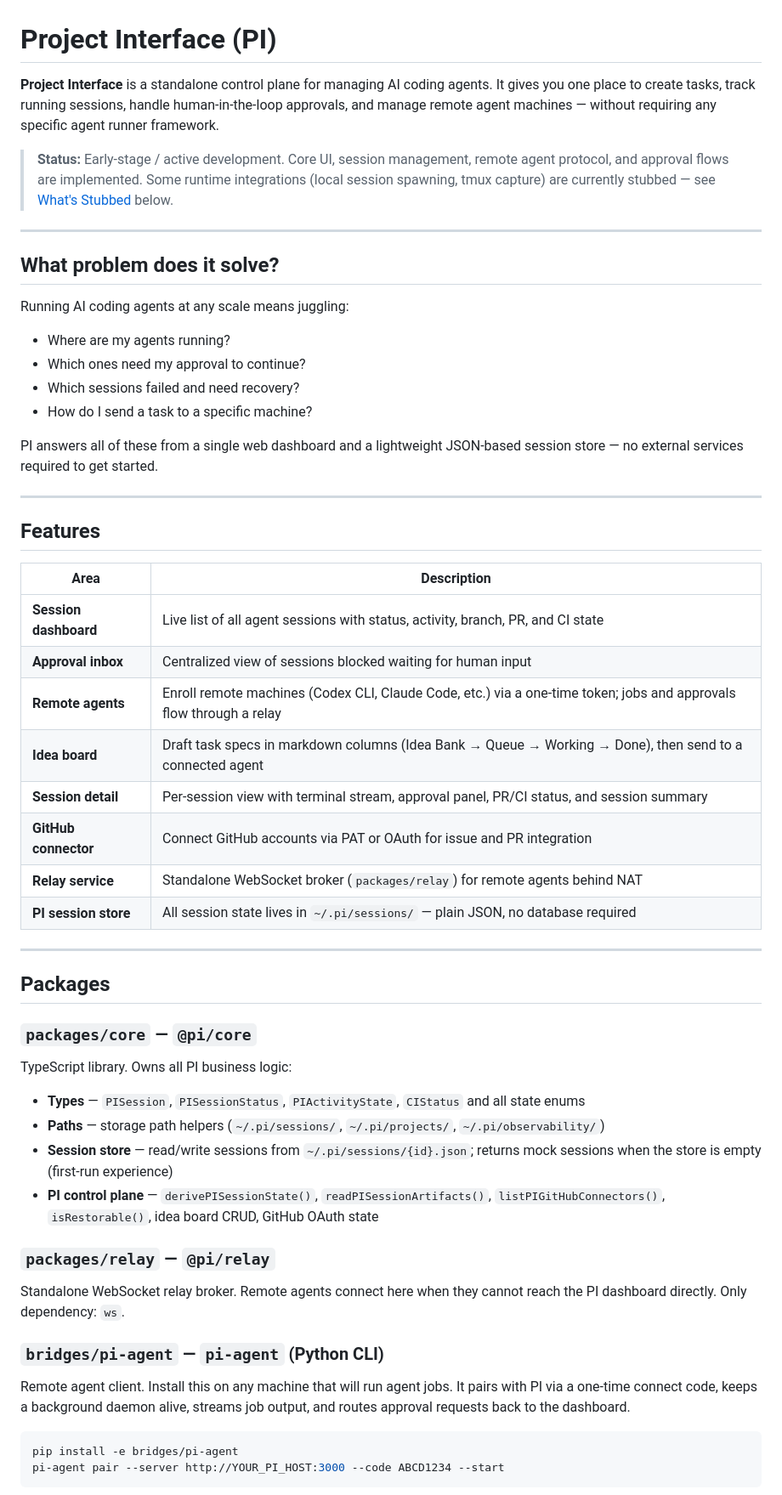
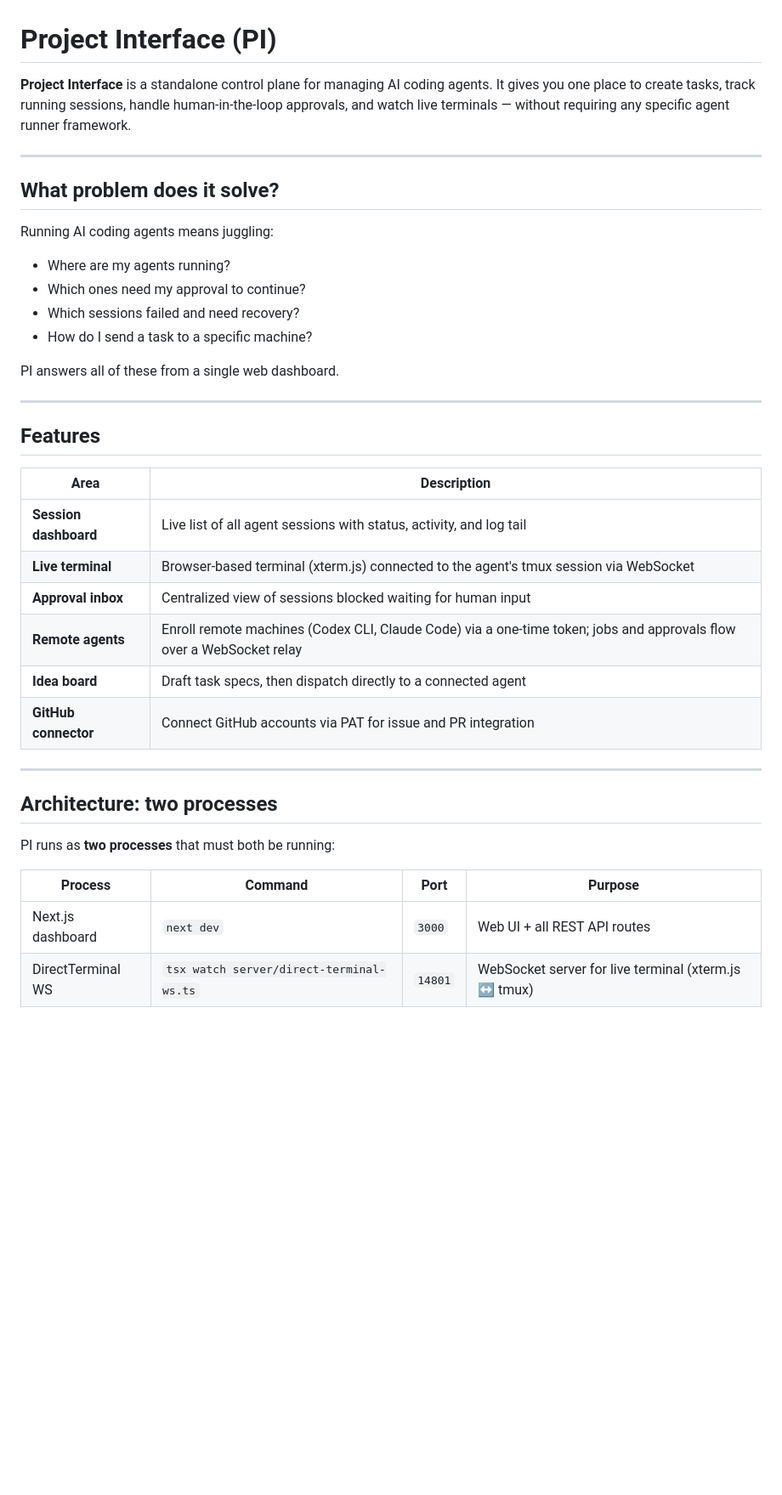
Before and after one commit to JozzyAI/Vibe_Interface, a Markdown page: README.md, the part around one of its changes. Shown at 85% size. GitHub-like rendering; blank space fills up the shorter version.

````diff
--- a/README.md
+++ b/README.md
@@ -1,21 +1,19 @@
 # Project Interface (PI)
 
-**Project Interface** is a standalone control plane for managing AI coding agents. It gives you one place to create tasks, track running sessions, handle human-in-the-loop approvals, and manage remote agent machines — without requiring any specific agent runner framework.
-
-> **Status:** Early-stage / active development. Core UI, session management, remote agent protocol, and approval flows are implemented. Some runtime integrations (local session spawning, tmux capture) are currently stubbed — see [What's Stubbed](#whats-stubbed) below.
+**Project Interface** is a standalone control plane for managing AI coding agents. It gives you one place to create tasks, track running sessions, handle human-in-the-loop approvals, and watch live terminals — without requiring any specific agent runner framework.
 
 ---
 
 ## What problem does it solve?
 
-Running AI coding agents at any scale means juggling:
+Running AI coding agents means juggling:
 
 - Where are my agents running?
 - Which ones need my approval to continue?
 - Which sessions failed and need recovery?
 - How do I send a task to a specific machine?
 
-PI answers all of these from a single web dashboard and a lightweight JSON-based session store — no external services required to get started.
+PI answers all of these from a single web dashboard.
 
 ---
 
@@ -23,38 +21,21 @@ PI answers all of these from a single web dashboard and a lightweight JSON-based
 
 | Area | Description |
 |---|---|
-| **Session dashboard** | Live list of all agent sessions with status, activity, branch, PR, and CI state |
+| **Session dashboard** | Live list of all agent sessions with status, activity, and log tail |
+| **Live terminal** | Browser-based terminal (xterm.js) connected to the agent's tmux session via WebSocket |
 | **Approval inbox** | Centralized view of sessions blocked waiting for human input |
-| **Remote agents** | Enroll remote machines (Codex CLI, Claude Code, etc.) via a one-time token; jobs and approvals flow through a relay |
-| **Idea board** | Draft task specs in markdown columns (Idea Bank → Queue → Working → Done), then send to a connected agent |
-| **Session detail** | Per-session view with terminal stream, approval panel, PR/CI status, and session summary |
-| **GitHub connector** | Connect GitHub accounts via PAT or OAuth for issue and PR integration |
-| **Relay service** | Standalone WebSocket broker (`packages/relay`) for remote agents behind NAT |
-| **PI session store** | All session state lives in `~/.pi/sessions/` — plain JSON, no database required |
+| **Remote agents** | Enroll remote machines (Codex CLI, Claude Code) via a one-time token; jobs and approvals flow over a WebSocket relay |
+| **Idea board** | Draft task specs, then dispatch directly to a connected agent |
+| **GitHub connector** | Connect GitHub accounts via PAT for issue and PR integration |
 
 ---
 
-## Packages
+## Architecture: two processes
 
-### `packages/core` — `@pi/core`
+PI runs as **two processes** that must both be running:
 
-TypeScript library. Owns all PI business logic:
+| Process | Command | Port | Purpose |
+|---|---|---|---|
+| Next.js dashboard | `next dev` | `3000` | Web UI + all REST API routes |
+| DirectTerminal WS | `tsx watch server/direct-terminal-ws.ts` | `14801` | WebSocket server for live terminal (xterm.js ↔ tmux) |
 
-- **Types** — `PISession`, `PISessionStatus`, `PIActivityState`, `CIStatus` and all state enums
-- **Paths** — storage path helpers (`~/.pi/sessions/`, `~/.pi/projects/`, `~/.pi/observability/`)
-- **Session store** — read/write sessions from `~/.pi/sessions/{id}.json`; returns mock sessions when the store is empty (first-run experience)
-- **PI control plane** — `derivePISessionState()`, `readPISessionArtifacts()`, `listPIGitHubConnectors()`, `isRestorable()`, idea board CRUD, GitHub OAuth state
-
-### `packages/relay` — `@pi/relay`
-
-Standalone WebSocket relay broker. Remote agents connect here when they cannot reach the PI dashboard directly. Only dependency: `ws`.
-
-### `bridges/pi-agent` — `pi-agent` (Python CLI)
-
-Remote agent client. Install this on any machine that will run agent jobs. It pairs with PI via a one-time connect code, keeps a background daemon alive, streams job output, and routes approval requests back to the dashboard.
-
-```bash
-pip install -e bridges/pi-agent
-pi-agent pair --server http://YOUR_PI_HOST:3000 --code ABCD1234 --start
-```
-
````
Also changed, not shown: other parts of README.md (+82 -40 lines).
